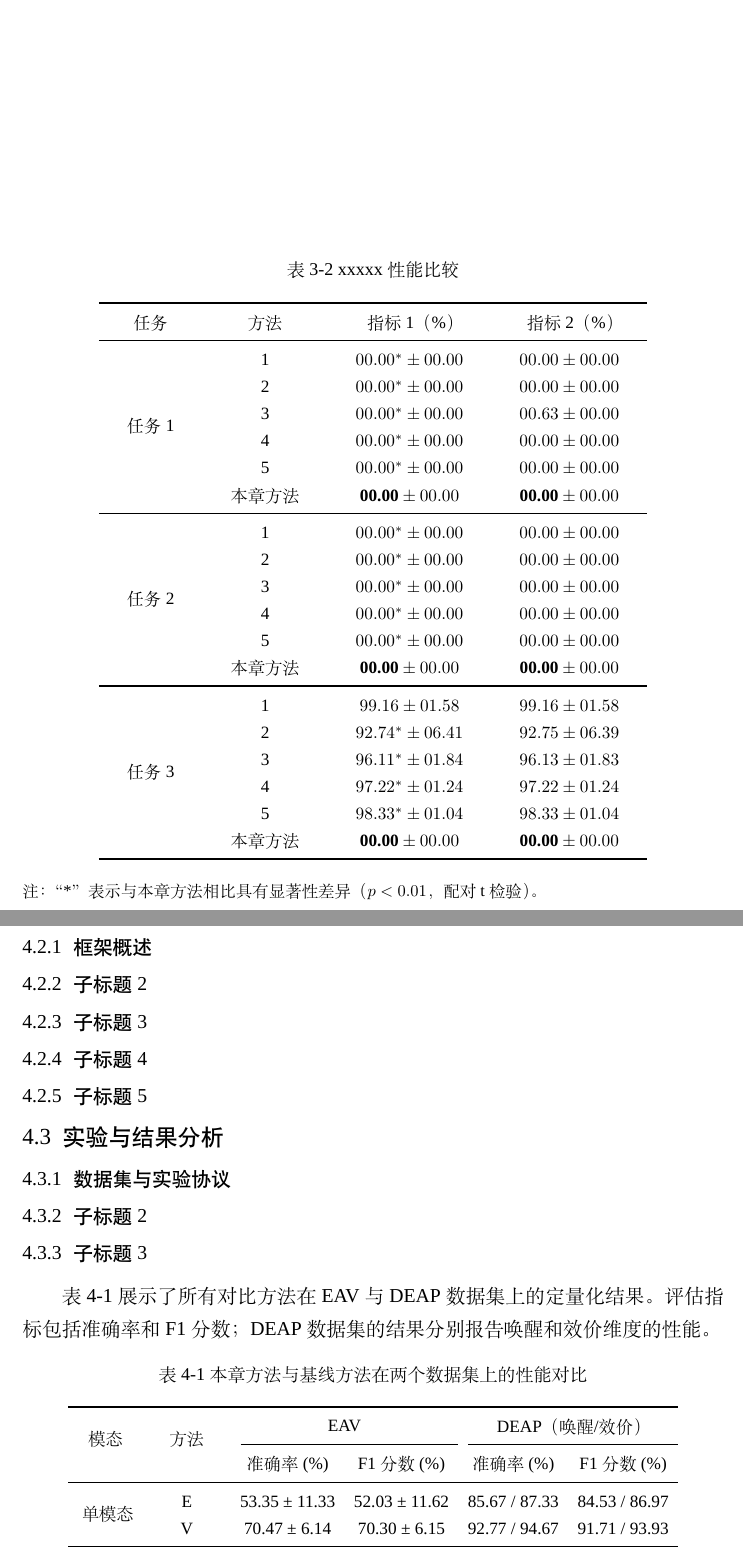
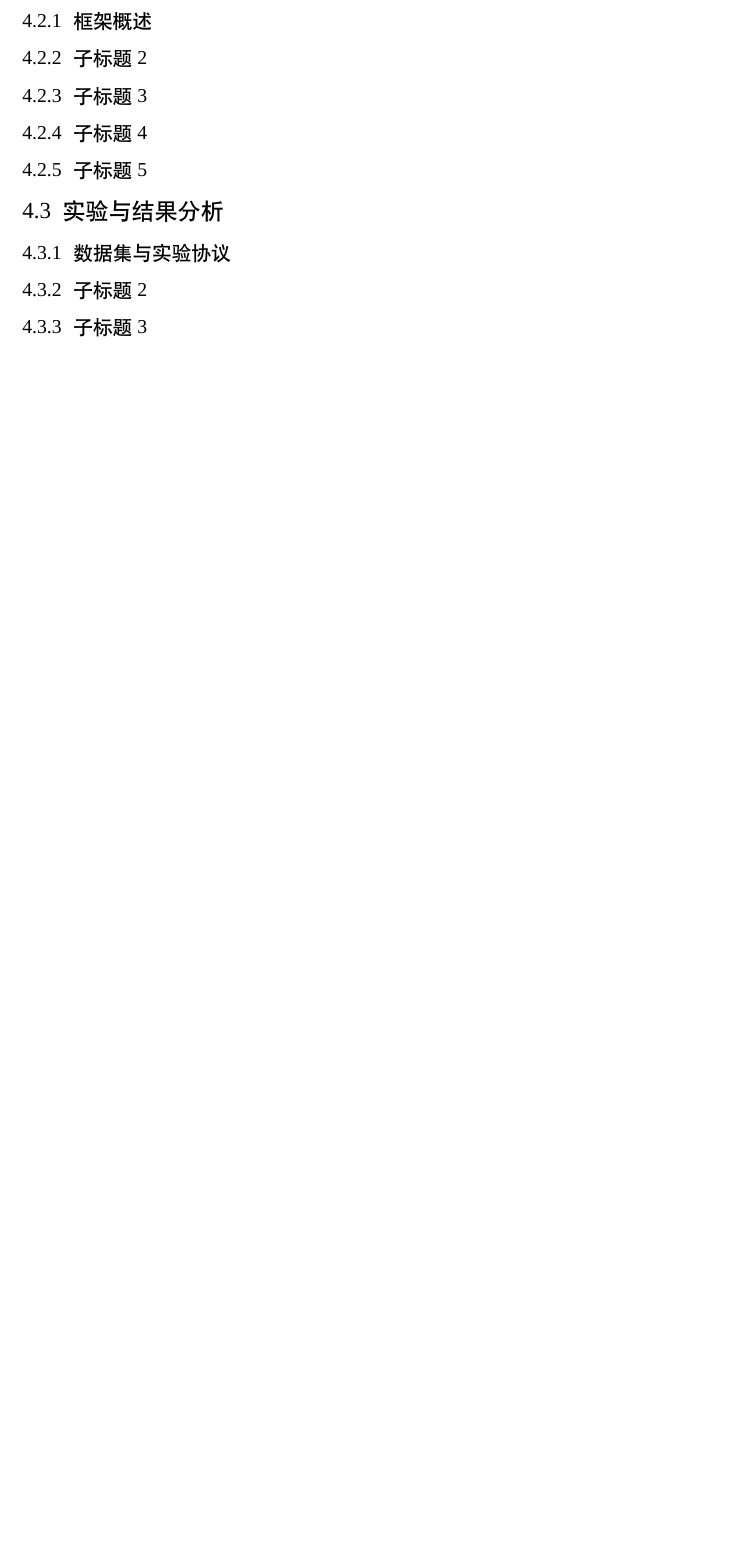
Before and after one commit to Devillover123/HDU-master-latex-template, a LaTeX thesis (main-thesis.tex, which reads chapter/cha_3.tex, chapter/cha_4.tex): two parts of pages 29 and 31 of 39 before the commit and part of page 27 of 35 after it, the two joined at a grey line, cut at the place of the change, the shorter picture padded with empty space. Compiled offline with XeLaTeX; a missing font is replaced by an installed copy or a similar font.

Commit message:
del: Sensitive information was deleted.

```diff
--- a/chapter/cha_3.tex
+++ b/chapter/cha_3.tex
@@ -73,51 +73,6 @@
   \label{tab:tabel1.2}
 \end{table}
 
-\begin{table}[htb]
-  \caption{xxxxx性能比较}
-  \centering
-  \wuhao
-  % 调整列间距以美化排版
-  \setlength{\tabcolsep}{6mm}{
-  \renewcommand{\arraystretch}{1.5}
-  \begin{tabular}{cccc}
-    \toprule
-    任务 & 方法 & 指标1（\%）& 指标2（\%） \\
-    \midrule
-    \multirow{6}{*}{任务1}
-    & 1     & $00.00^* \pm 00.00$ & $00.00 \pm 00.00$ \\
-    & 2     & $00.00^* \pm 00.00$ & $00.00 \pm 00.00$ \\
-    & 3     & $00.00^* \pm 00.00$ & $00.63 \pm 00.00$ \\
-    & 4     & $00.00^* \pm 00.00$ & $00.00 \pm 00.00$ \\
-    & 5     & $00.00^* \pm 00.00$ & $00.00 \pm 00.00$ \\
-    & 本章方法     & $\textbf{00.00} \pm 00.00$ & $\textbf{00.00} \pm 00.00$ \\
-    \cmidrule{1-4}
-    \multirow{6}{*}{任务2}
-    & 1     & $00.00^* \pm 00.00$ & $00.00 \pm 00.00$ \\
-    & 2     & $00.00^* \pm 00.00$ & $00.00 \pm 00.00$ \\
-    & 3     & $00.00^* \pm 00.00$ & $00.00 \pm 00.00$ \\
-    & 4     & $00.00^* \pm 00.00$ & $00.00 \pm 00.00$ \\
-    & 5     & $00.00^* \pm 00.00$ & $00.00 \pm 00.00$ \\
-    & 本章方法     & $\textbf{00.00} \pm 00.00$ & $\textbf{00.00} \pm 00.00$ \\
-    \cmidrule{1-4}
-    \multirow{6}{*}{任务3}
-    & 1    & $99.16 \pm 01.58$   & $99.16 \pm 01.58$ \\
-    & 2    & $92.74^* \pm 06.41$ & $92.75 \pm 06.39$ \\
-    & 3    & $96.11^* \pm 01.84$ & $96.13 \pm 01.83$ \\
-    & 4    & $97.22^* \pm 01.24$ & $97.22 \pm 01.24$ \\
-    & 5    & $98.33^* \pm 01.04$ & $98.33 \pm 01.04$ \\
-    & 本章方法     & $\textbf{00.00} \pm 00.00$ & $\textbf{00.00} \pm 00.00$ \\
-    \bottomrule
-  \end{tabular}}
-  \\ \vspace{1ex} % 表格与注脚之间留一点间距
-
-  \vspace{-1ex} % 微调间距
-  \begin{flushleft}
-    \footnotesize 注：“*” 表示与本章方法相比具有显著性差异（$p < 0.01$，配对 t 检验）。
-  \end{flushleft}
-  \label{tab:tabel1.3}
-\end{table}
-
 \subsection{子标题5}
 
 \section{讨论与分析}
--- a/chapter/cha_4.tex
+++ b/chapter/cha_4.tex
@@ -22,9 +22,3 @@
 
 \subsection{子标题3}
 
-表~\ref{tab:table2.1}~展示了所有对比方法在EAV与DEAP数据集上的定量化结果。评估指标包括准确率和F1分数；DEAP数据集的结果分别报告唤醒和效价维度的性能。
-
-\begin{table}[htb]
-    \centering
-    \wuhao
-    \caption{本章方法与基线方法在两个数据集上的性能对比}
@@ -35,8 +24,0 @@
-        \toprule
-        \multirow{2}{*}{模态}& \multirow{2}{*}{方法}& \multicolumn{2}{c}{\makecell{EAV}}& \multicolumn{2}{c}{\makecell{DEAP（唤醒/效价）}}\\
-        \cmidrule(l){3-4} \cmidrule(l){5-6}
-        &  &  准确率(\%) & F1 分数(\%) & 准确率(\%) & F1 分数(\%) \\
-        \midrule{}
-        \multirow{2}{*}{单模态}&  E&  53.35 ± 11.33& 52.03 ± 11.62 & 85.67 / 87.33& 84.53 / 86.97\\
-        &  V&   70.47 ± 6.14& 70.30 ± 6.15 & 92.77 / 94.67& 91.71 / 93.93\\
-        \midrule{}
@@ -51,6 +25,3 @@
-    \end{tabular}}
-\end{table}
-
 \subsection{子标题4}
 
 \section{讨论与分析}
```
Also changed, not shown: chapter/introduction.tex (+0 -9 lines), main-thesis.pdf, chapter/cha_3.tex (4 more changed lines), chapter/cha_4.tex (12 more changed lines).
